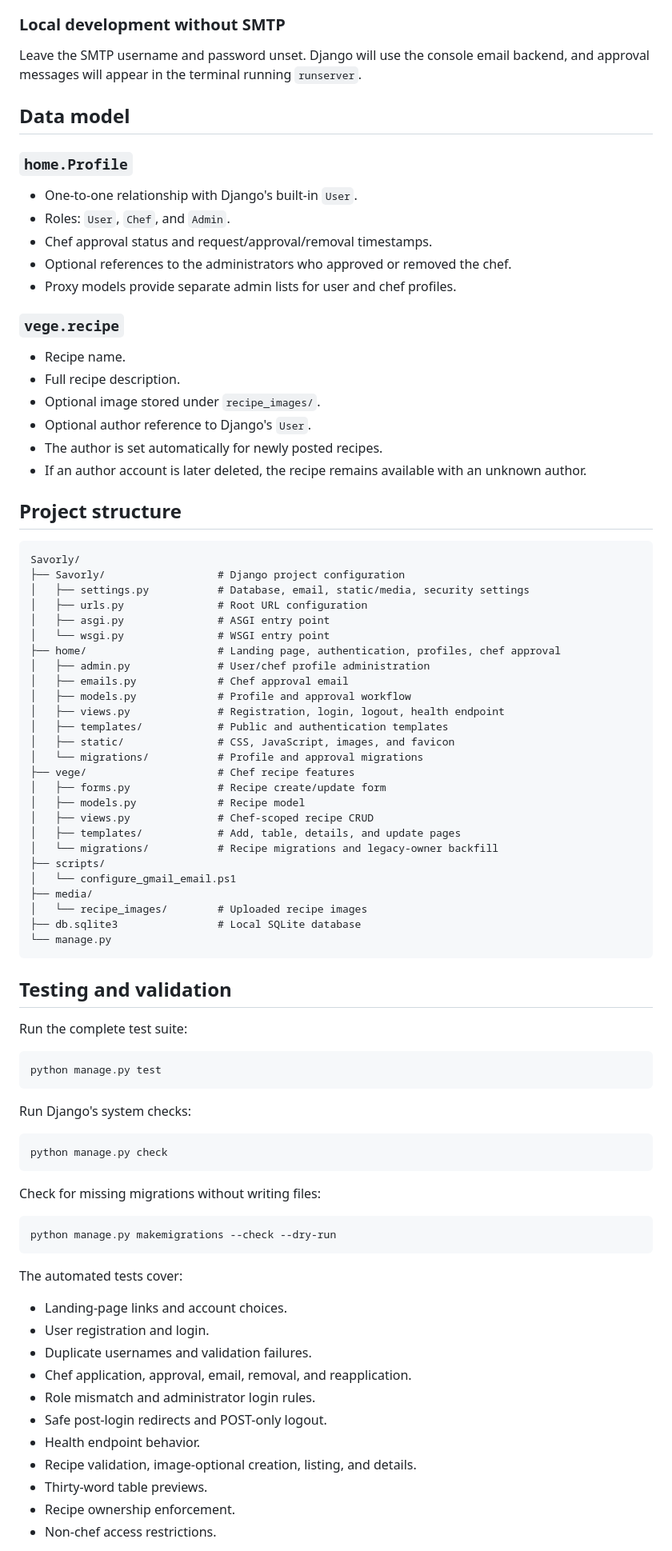
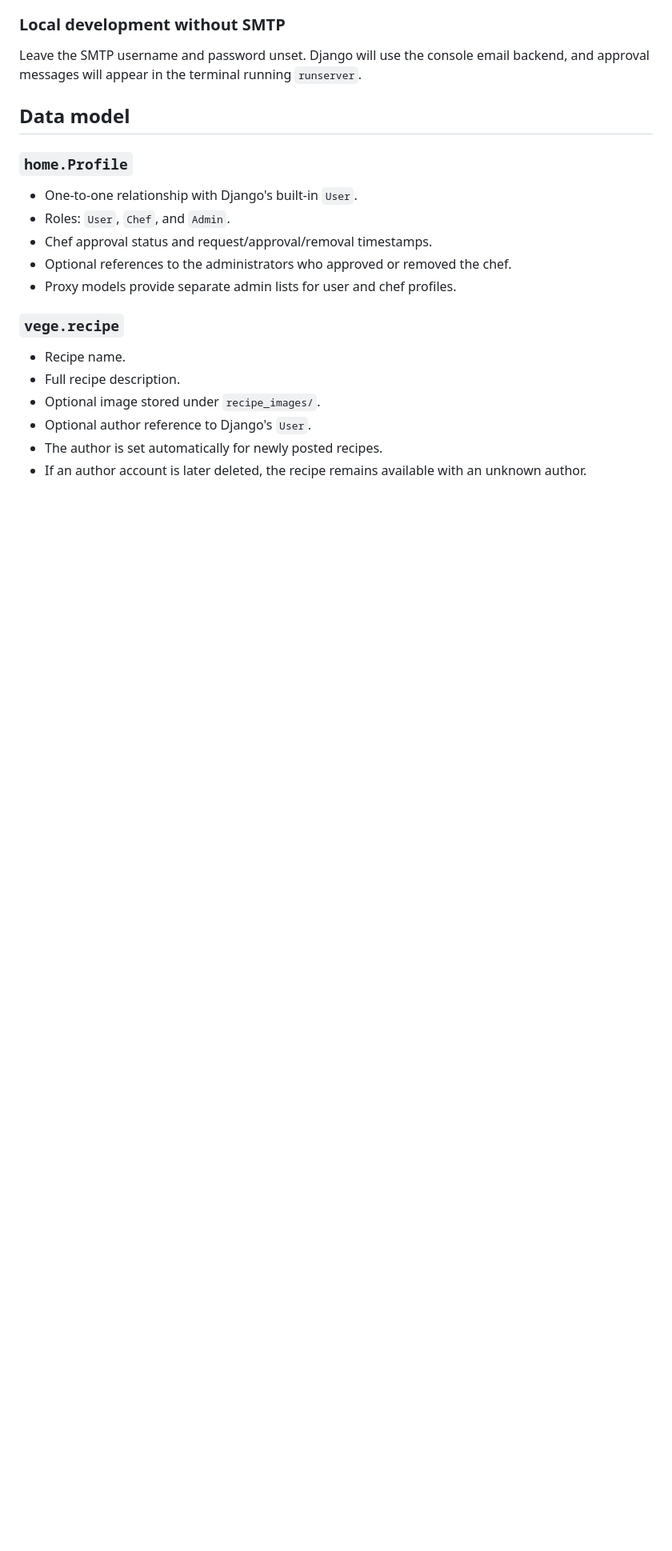
Before and after one commit to FarahTabussum/Savorly, a Markdown page: README.md, the part around one of its changes. Shown at 80% size. GitHub-like rendering; blank space fills up the shorter version.

Commit message:
add updated readme

````diff
--- a/README.md
+++ b/README.md
@@ -278,69 +282,3 @@ Leave the SMTP username and password unset. Django will use the console email ba
 - Optional author reference to Django's `User`.
 - The author is set automatically for newly posted recipes.
 - If an author account is later deleted, the recipe remains available with an unknown author.
-
-## Project structure
-
-```text
-Savorly/
-├── Savorly/                  # Django project configuration
-│   ├── settings.py           # Database, email, static/media, security settings
-│   ├── urls.py               # Root URL configuration
-│   ├── asgi.py               # ASGI entry point
-│   └── wsgi.py               # WSGI entry point
-├── home/                     # Landing page, authentication, profiles, chef approval
-│   ├── admin.py              # User/chef profile administration
-│   ├── emails.py             # Chef approval email
-│   ├── models.py             # Profile and approval workflow
-│   ├── views.py              # Registration, login, logout, health endpoint
-│   ├── templates/            # Public and authentication templates
-│   ├── static/               # CSS, JavaScript, images, and favicon
-│   └── migrations/           # Profile and approval migrations
-├── vege/                     # Chef recipe features
-│   ├── forms.py              # Recipe create/update form
-│   ├── models.py             # Recipe model
-│   ├── views.py              # Chef-scoped recipe CRUD
-│   ├── templates/            # Add, table, details, and update pages
-│   └── migrations/           # Recipe migrations and legacy-owner backfill
-├── scripts/
-│   └── configure_gmail_email.ps1
-├── media/
-│   └── recipe_images/        # Uploaded recipe images
-├── db.sqlite3                # Local SQLite database
-└── manage.py
-```
-
-## Testing and validation
-
-Run the complete test suite:
-
-```powershell
-python manage.py test
-```
-
-Run Django's system checks:
-
-```powershell
-python manage.py check
-```
-
-Check for missing migrations without writing files:
-
-```powershell
-python manage.py makemigrations --check --dry-run
-```
-
-The automated tests cover:
-
-- Landing-page links and account choices.
-- User registration and login.
-- Duplicate usernames and validation failures.
-- Chef application, approval, email, removal, and reapplication.
-- Role mismatch and administrator login rules.
-- Safe post-login redirects and POST-only logout.
-- Health endpoint behavior.
-- Recipe validation, image-optional creation, listing, and details.
-- Thirty-word table previews.
-- Recipe ownership enforcement.
-- Non-chef access restrictions.
-
````
Also changed, not shown: other parts of README.md (+46 -69 lines).
